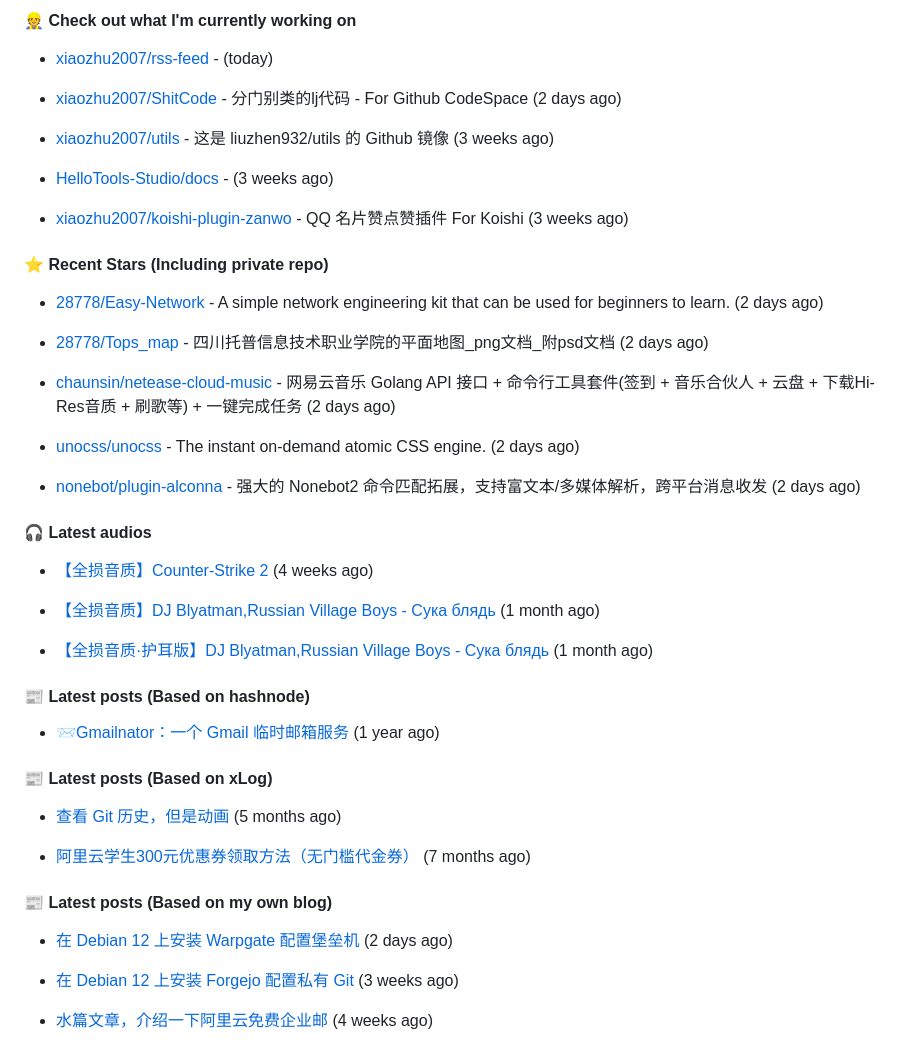
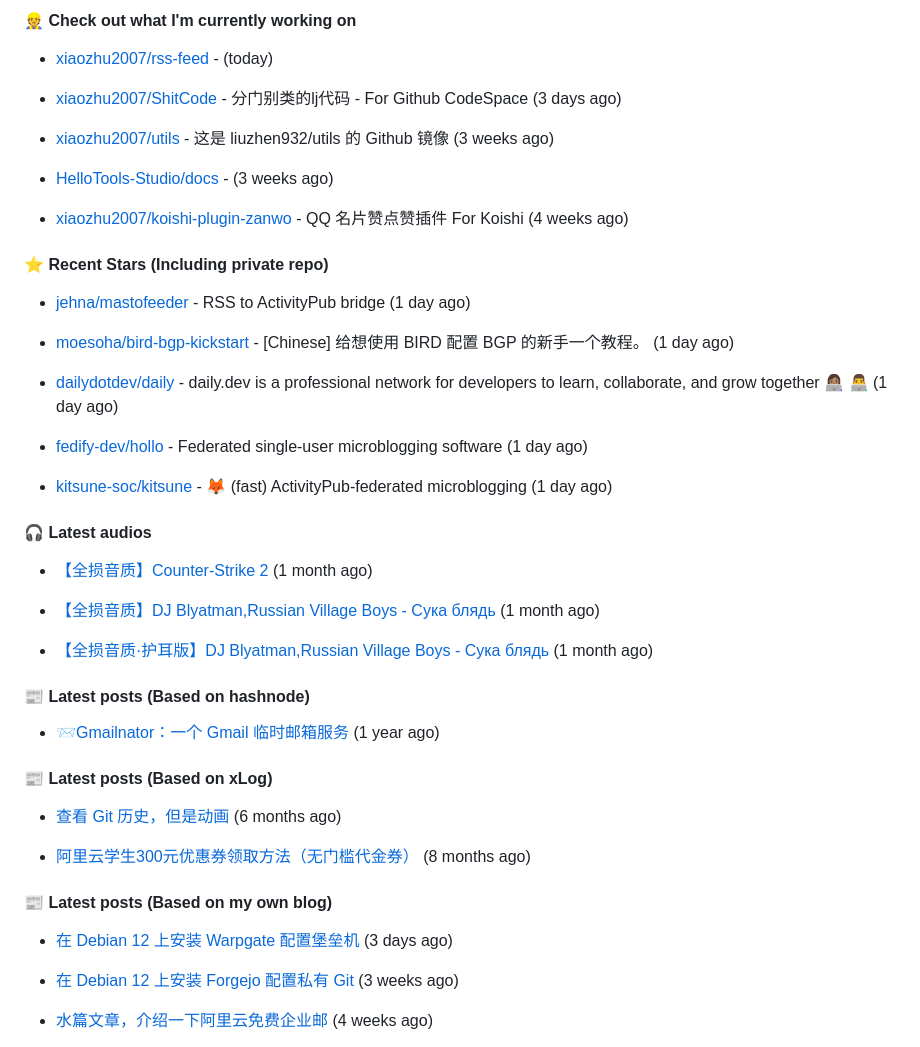
Before and after one commit to xiaozhu2007/xiaozhu2007, a Markdown page: README.md, the part around the change. GitHub-like rendering.

Commit message:
docs: Update generated README [skip ci]

```diff
--- a/README.md
+++ b/README.md
@@ -35,31 +35,31 @@ Length: 250 [text/x-plain]
 
 - [xiaozhu2007/rss-feed](https://github.com/xiaozhu2007/rss-feed) -  (today)
 
-- [xiaozhu2007/ShitCode](https://github.com/xiaozhu2007/ShitCode) - 分门别类的lj代码 - For Github CodeSpace (2 days ago)
+- [xiaozhu2007/ShitCode](https://github.com/xiaozhu2007/ShitCode) - 分门别类的lj代码 - For Github CodeSpace (3 days ago)
 
 - [xiaozhu2007/utils](https://github.com/xiaozhu2007/utils) - 这是 liuzhen932/utils 的 Github 镜像 (3 weeks ago)
 
 - [HelloTools-Studio/docs](https://github.com/HelloTools-Studio/docs) -  (3 weeks ago)
 
-- [xiaozhu2007/koishi-plugin-zanwo](https://github.com/xiaozhu2007/koishi-plugin-zanwo) - QQ 名片赞点赞插件 For Koishi (3 weeks ago)
+- [xiaozhu2007/koishi-plugin-zanwo](https://github.com/xiaozhu2007/koishi-plugin-zanwo) - QQ 名片赞点赞插件 For Koishi (4 weeks ago)
 
 #### ⭐ Recent Stars (Including **private** repo)
 
 
 
-- [28778/Easy-Network](https://github.com/28778/Easy-Network) - A simple network engineering kit that can be used for beginners to learn. (2 days ago)
+- [jehna/mastofeeder](https://github.com/jehna/mastofeeder) - RSS to ActivityPub bridge (1 day ago)
 
-- [28778/Tops_map](https://github.com/28778/Tops_map) - 四川托普信息技术职业学院的平面地图_png文档_附psd文档 (2 days ago)
+- [moesoha/bird-bgp-kickstart](https://github.com/moesoha/bird-bgp-kickstart) - [Chinese] 给想使用 BIRD 配置 BGP 的新手一个教程。 (1 day ago)
 
-- [chaunsin/netease-cloud-music](https://github.com/chaunsin/netease-cloud-music) - 网易云音乐 Golang API 接口 &#43; 命令行工具套件(签到 &#43; 音乐合伙人 &#43; 云盘 &#43; 下载Hi-Res音质 &#43; 刷歌等) &#43; 一键完成任务 (2 days ago)
+- [dailydotdev/daily](https://github.com/dailydotdev/daily) - daily.dev is a professional network for developers to learn, collaborate, and grow together 👩🏽‍💻 👨‍💻 (1 day ago)
 
-- [unocss/unocss](https://github.com/unocss/unocss) - The instant on-demand atomic CSS engine. (2 days ago)
+- [fedify-dev/hollo](https://github.com/fedify-dev/hollo) - Federated single-user microblogging software (1 day ago)
 
-- [nonebot/plugin-alconna](https://github.com/nonebot/plugin-alconna) - 强大的 Nonebot2 命令匹配拓展，支持富文本/多媒体解析，跨平台消息收发 (2 days ago)
+- [kitsune-soc/kitsune](https://github.com/kitsune-soc/kitsune) - 🦊 (fast) ActivityPub-federated microblogging (1 day ago)
 
 #### 🎧 Latest audios
 
-- [【全损音质】Counter-Strike 2]() (4 weeks ago)
+- [【全损音质】Counter-Strike 2]() (1 month ago)
 
 - [【全损音质】DJ Blyatman,Russian Village Boys - Сука блядь]() (1 month ago)
 
@@ -71,13 +71,13 @@ Length: 250 [text/x-plain]
 
 #### 📰 Latest posts (Based on xLog)
 
-- [查看 Git 历史，但是动画](https://xlog.app/api/redirection?characterId=57409&amp;noteId=56) (5 months ago)
+- [查看 Git 历史，但是动画](https://xlog.app/api/redirection?characterId=57409&amp;noteId=56) (6 months ago)
 
-- [阿里云学生300元优惠券领取方法（无门槛代金券）](https://xlog.app/api/redirection?characterId=57409&amp;noteId=55) (7 months ago)
+- [阿里云学生300元优惠券领取方法（无门槛代金券）](https://xlog.app/api/redirection?characterId=57409&amp;noteId=55) (8 months ago)
 
 #### 📰 Latest posts (Based on my own blog)
 
-- [在 Debian 12 上安装 Warpgate 配置堡垒机](https://blog.liuzhen932.top/posts/hello-warpgate/) (2 days ago)
+- [在 Debian 12 上安装 Warpgate 配置堡垒机](https://blog.liuzhen932.top/posts/hello-warpgate/) (3 days ago)
 
 - [在 Debian 12 上安装 Forgejo 配置私有 Git](https://blog.liuzhen932.top/posts/hello-forgejo/) (3 weeks ago)
 
```
